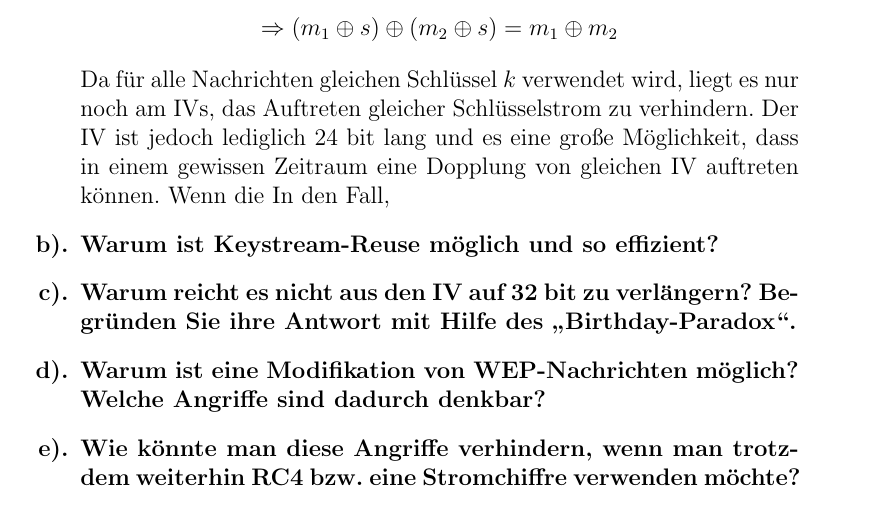
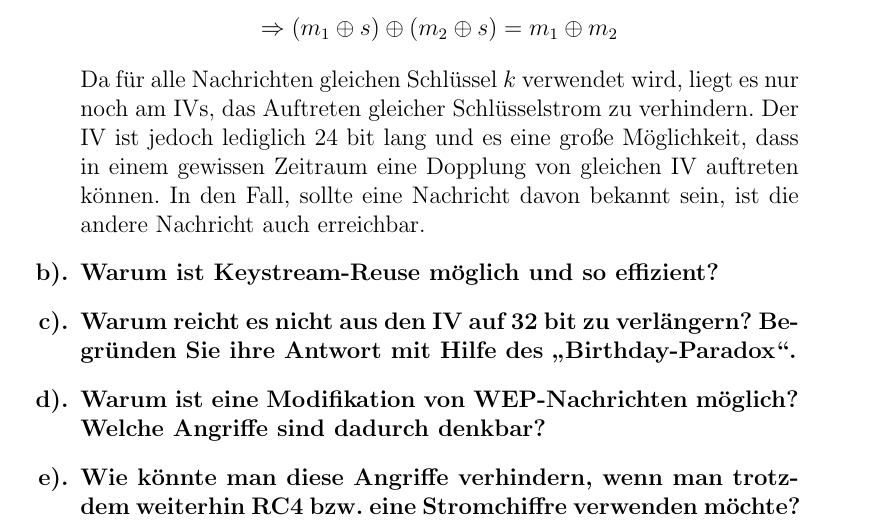
Before and after one commit to leo-mao/Angriffszenarien-und-Gegenma-nahmen-SS18, a LaTeX problem sheet (AuG_Doku/AuG_Uebung1.tex): part of page 3 of 5, cut so that both start at the same text. Compiled offline with pdfLaTeX.

Commit message:
txs auto checkin

```diff
--- a/AuG_Doku/AuG_Uebung1.tex
+++ b/AuG_Doku/AuG_Uebung1.tex
@@ -106,7 +106,7 @@
 			\[m_2 \oplus s = c_2\]
 			\[\Rightarrow (m_1 \oplus s)\oplus(m_2\oplus s)=m_1\oplus m_2\]
 
-			Da für alle Nachrichten gleichen Schlüssel $k$ verwendet wird, liegt es nur noch am IVs, das Auftreten gleicher Schlüsselstrom zu verhindern. Der IV ist jedoch lediglich 24 bit lang und es eine große Möglichkeit, dass in einem gewissen Zeitraum eine Dopplung von gleichen IV auftreten können. Wenn die In den Fall,
+			Da für alle Nachrichten gleichen Schlüssel $k$ verwendet wird, liegt es nur noch am IVs, das Auftreten gleicher Schlüsselstrom zu verhindern. Der IV ist jedoch lediglich 24 bit lang und es eine große Möglichkeit, dass in einem gewissen Zeitraum eine Dopplung von gleichen IV auftreten können. In den Fall, sollte eine Nachricht davon bekannt sein, ist die andere Nachricht auch erreichbar.
 
 			\end{answer}
 		\item  Warum ist Keystream-Reuse möglich und so effizient?
```
